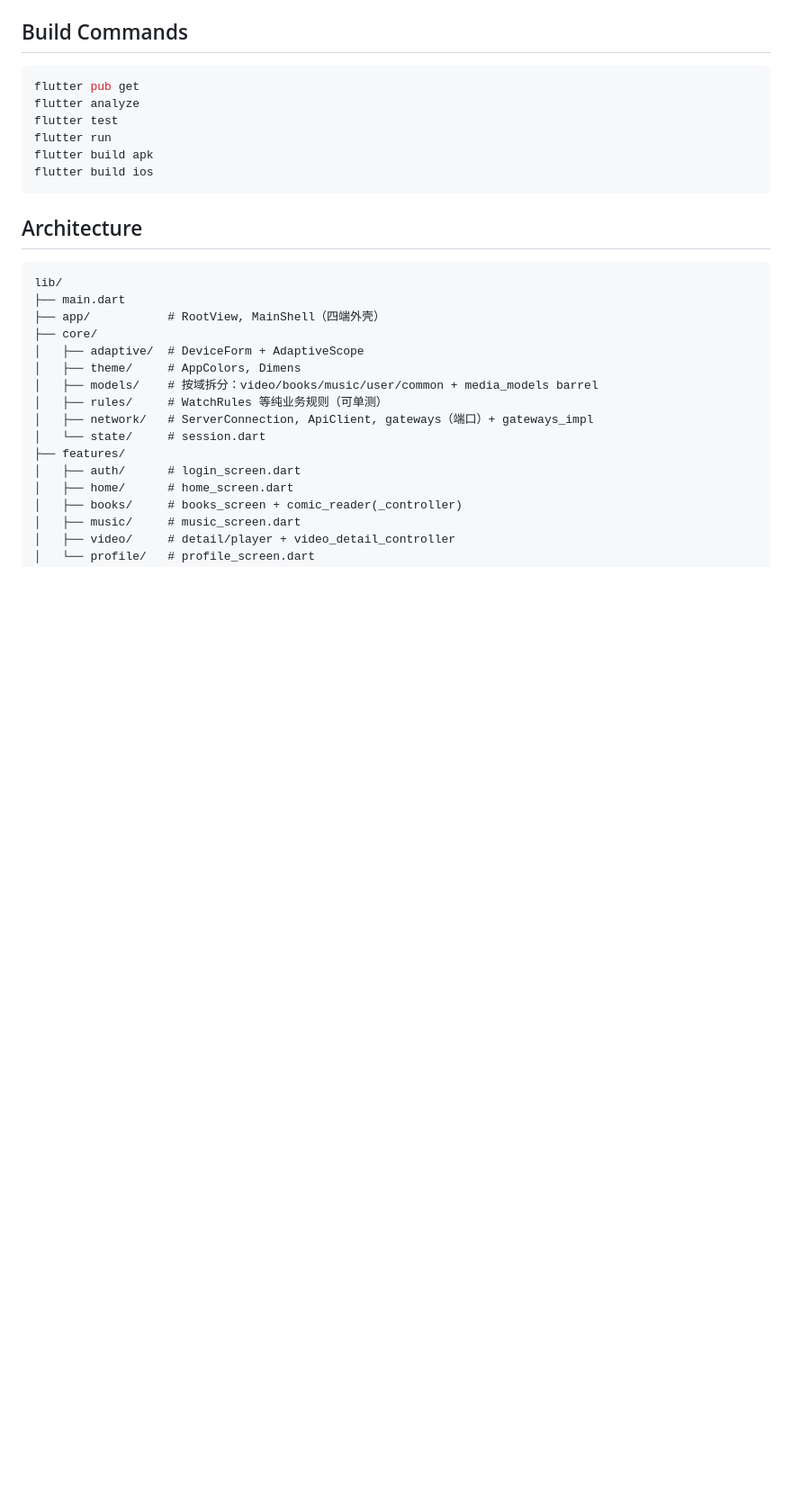
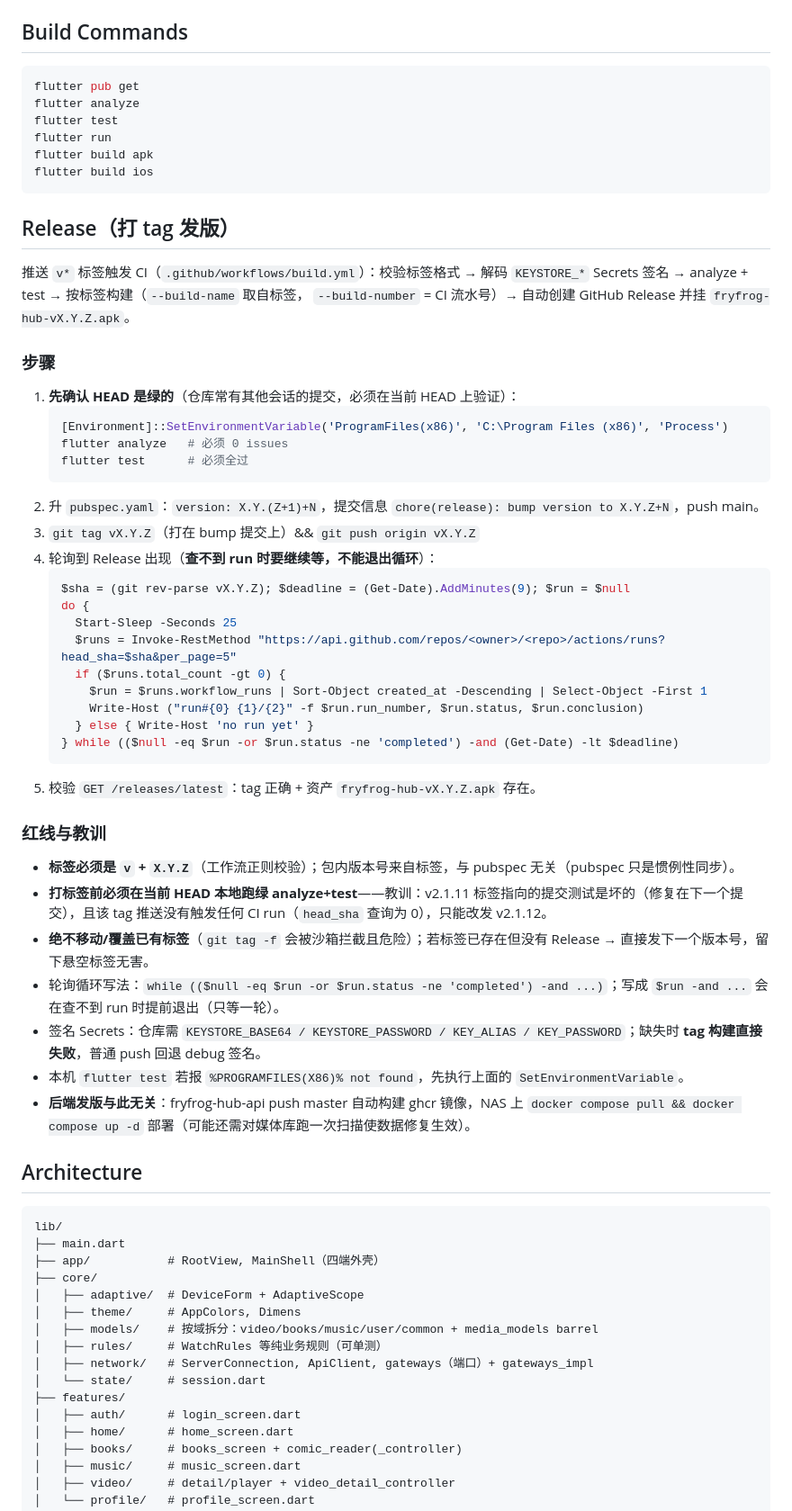
Before and after one commit to xbwsh/fryfrog-hub-android, a Markdown page: AGENTS.md, the part around the change. Shown at 90% size. Rendered like a GitHub page; blank space fills up the shorter version.

Commit message:
docs: release process (tag flow, poll snippet, past pitfalls) in AGENTS.md

````diff
--- a/AGENTS.md
+++ b/AGENTS.md
@@ -19,6 +19,43 @@ flutter run
 flutter build apk
 flutter build ios
 ```
+
+## Release（打 tag 发版）
+推送 `v*` 标签触发 CI（`.github/workflows/build.yml`）：校验标签格式 → 解码
+`KEYSTORE_*` Secrets 签名 → analyze + test → 按标签构建（`--build-name` 取自标签，
+`--build-number` = CI 流水号）→ 自动创建 GitHub Release 并挂 `fryfrog-hub-vX.Y.Z.apk`。
+
+### 步骤
+1. **先确认 HEAD 是绿的**（仓库常有其他会话的提交，必须在当前 HEAD 上验证）：
+   ```powershell
+   [Environment]::SetEnvironmentVariable('ProgramFiles(x86)', 'C:\Program Files (x86)', 'Process')
+   flutter analyze   # 必须 0 issues
+   flutter test      # 必须全过
+   ```
+2. 升 `pubspec.yaml`：`version: X.Y.(Z+1)+N`，提交信息 `chore(release): bump version to X.Y.Z+N`，push main。
+3. `git tag vX.Y.Z`（打在 bump 提交上）&& `git push origin vX.Y.Z`
+4. 轮询到 Release 出现（**查不到 run 时要继续等，不能退出循环**）：
+   ```powershell
+   $sha = (git rev-parse vX.Y.Z); $deadline = (Get-Date).AddMinutes(9); $run = $null
+   do {
+     Start-Sleep -Seconds 25
+     $runs = Invoke-RestMethod "https://api.github.com/repos/<owner>/<repo>/actions/runs?head_sha=$sha&per_page=5"
+     if ($runs.total_count -gt 0) {
+       $run = $runs.workflow_runs | Sort-Object created_at -Descending | Select-Object -First 1
+       Write-Host ("run#{0} {1}/{2}" -f $run.run_number, $run.status, $run.conclusion)
+     } else { Write-Host 'no run yet' }
+   } while (($null -eq $run -or $run.status -ne 'completed') -and (Get-Date) -lt $deadline)
+   ```
+5. 校验 `GET /releases/latest`：tag 正确 + 资产 `fryfrog-hub-vX.Y.Z.apk` 存在。
+
+### 红线与教训
+- **标签必须是 `v` + `X.Y.Z`**（工作流正则校验）；包内版本号来自标签，与 pubspec 无关（pubspec 只是惯例性同步）。
+- **打标签前必须在当前 HEAD 本地跑绿 analyze+test**——教训：v2.1.11 标签指向的提交测试是坏的（修复在下一个提交），且该 tag 推送没有触发任何 CI run（`head_sha` 查询为 0），只能改发 v2.1.12。
+- **绝不移动/覆盖已有标签**（`git tag -f` 会被沙箱拦截且危险）；若标签已存在但没有 Release → 直接发下一个版本号，留下悬空标签无害。
+- 轮询循环写法：`while (($null -eq $run -or $run.status -ne 'completed') -and ...)`；写成 `$run -and ...` 会在查不到 run 时提前退出（只等一轮）。
+- 签名 Secrets：仓库需 `KEYSTORE_BASE64 / KEYSTORE_PASSWORD / KEY_ALIAS / KEY_PASSWORD`；缺失时 **tag 构建直接失败**，普通 push 回退 debug 签名。
+- 本机 `flutter test` 若报 `%PROGRAMFILES(X86)% not found`，先执行上面的 `SetEnvironmentVariable`。
+- **后端发版与此无关**：fryfrog-hub-api push master 自动构建 ghcr 镜像，NAS 上 `docker compose pull && docker compose up -d` 部署（可能还需对媒体库跑一次扫描使数据修复生效）。
 
 ## Architecture
 ```
````
